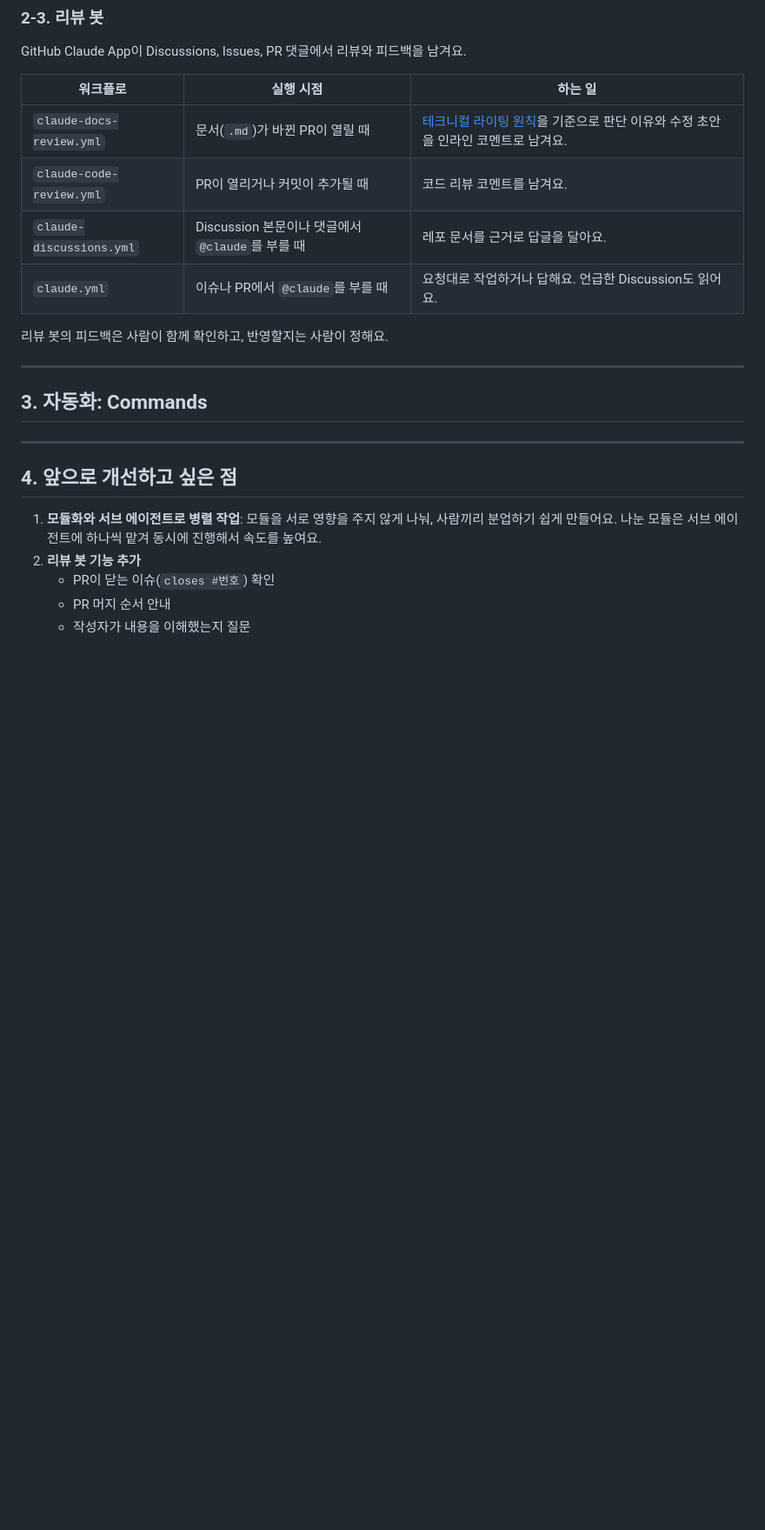
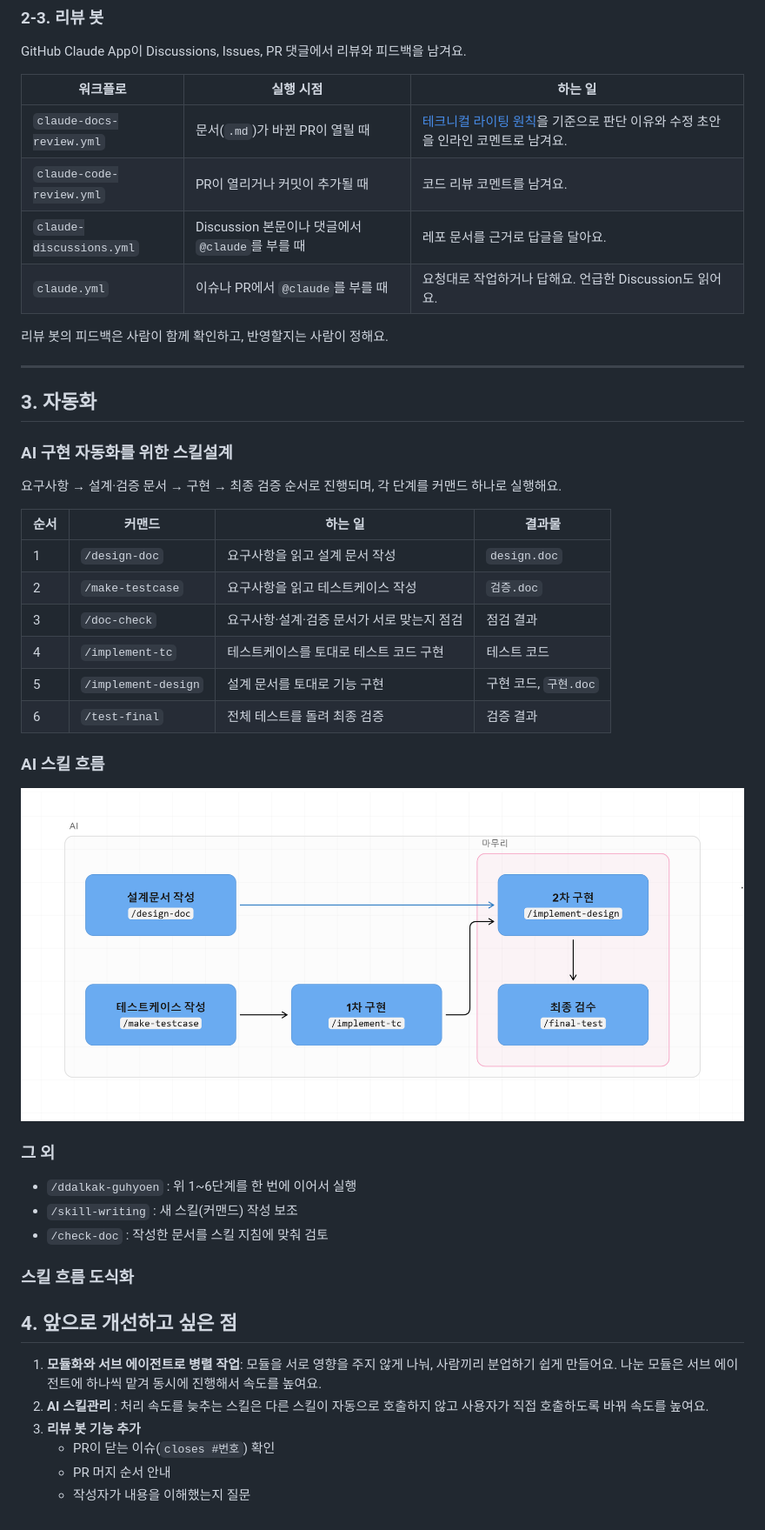
Before and after one commit to krafton-jungle-week11-12-team/mini-react, a Markdown page: README.md, the part around one of its changes. Shown at 87% size. GitHub-like rendering; pictures changed too: image/README/1794390392874.png (added); blank space fills up the shorter version.

Commit message:
docs: README에 AI 구현 자동화 스킬 설계와 흐름 추가
Co-Authored-By: Claude Opus 5.5 <noreply@anthropic.com>
Claude-Session: https://claude.ai/code/session_01JhasjVPxobNxtWbFTAhiGJ

```diff
--- a/README.md
+++ b/README.md
@@ -98,25 +98,49 @@ flowchart LR
 
 GitHub Claude App이 Discussions, Issues, PR 댓글에서 리뷰와 피드백을 남겨요.
 
-| 워크플로 | 실행 시점 | 하는 일 |
-| -------- | --------- | ------- |
-| `claude-docs-review.yml` | 문서(`.md`)가 바뀐 PR이 열릴 때 | [테크니컬 라이팅 원칙](docs/technical-writing-principles.md)을 기준으로 판단 이유와 수정 초안을 인라인 코멘트로 남겨요. |
-| `claude-code-review.yml` | PR이 열리거나 커밋이 추가될 때 | 코드 리뷰 코멘트를 남겨요. |
-| `claude-discussions.yml` | Discussion 본문이나 댓글에서 `@claude`를 부를 때 | 레포 문서를 근거로 답글을 달아요. |
-| `claude.yml` | 이슈나 PR에서 `@claude`를 부를 때 | 요청대로 작업하거나 답해요. 언급한 Discussion도 읽어요. |
+| 워크플로                   | 실행 시점                                          | 하는 일                                                                                                                |
+| -------------------------- | -------------------------------------------------- | ---------------------------------------------------------------------------------------------------------------------- |
+| `claude-docs-review.yml` | 문서(`.md`)가 바뀐 PR이 열릴 때                  | [테크니컬 라이팅 원칙](docs/technical-writing-principles.md)을 기준으로 판단 이유와 수정 초안을 인라인 코멘트로 남겨요. |
+| `claude-code-review.yml` | PR이 열리거나 커밋이 추가될 때                     | 코드 리뷰 코멘트를 남겨요.                                                                                             |
+| `claude-discussions.yml` | Discussion 본문이나 댓글에서 `@claude`를 부를 때 | 레포 문서를 근거로 답글을 달아요.                                                                                      |
+| `claude.yml`             | 이슈나 PR에서 `@claude`를 부를 때                | 요청대로 작업하거나 답해요. 언급한 Discussion도 읽어요.                                                                |
 
 리뷰 봇의 피드백은 사람이 함께 확인하고, 반영할지는 사람이 정해요.
 
 ---
 
-## 3. 자동화: Commands
+## 3. 자동화
 
----
+### AI 구현 자동화를 위한 스킬설계
+
+요구사항 → 설계·검증 문서 → 구현 → 최종 검증 순서로 진행되며, 각 단계를 커맨드 하나로 실행해요.
+
+| 순서 | 커맨드                | 하는 일                                      | 결과물                  |
+| ---- | --------------------- | -------------------------------------------- | ----------------------- |
+| 1    | `/design-doc`       | 요구사항을 읽고 설계 문서 작성               | `design.doc`          |
+| 2    | `/make-testcase`    | 요구사항을 읽고 테스트케이스 작성            | `검증.doc`            |
+| 3    | `/doc-check`        | 요구사항·설계·검증 문서가 서로 맞는지 점검 | 점검 결과               |
+| 4    | `/implement-tc`     | 테스트케이스를 토대로 테스트 코드 구현       | 테스트 코드             |
+| 5    | `/implement-design` | 설계 문서를 토대로 기능 구현                 | 구현 코드, `구현.doc` |
+| 6    | `/test-final`       | 전체 테스트를 돌려 최종 검증                 | 검증 결과               |
+
+### AI 스킬 흐름
+
+![1794390392874](image/README/1794390392874.png)
+
+### 그 외
+
+- `/ddalkak-guhyoen` : 위 1~6단계를 한 번에 이어서 실행
+- `/skill-writing` : 새 스킬(커맨드) 작성 보조
+- `/check-doc` : 작성한 문서를 스킬 지침에 맞춰 검토
+
+### 스킬 흐름 도식화
 
 ## 4. 앞으로 개선하고 싶은 점
 
 1. **모듈화와 서브 에이전트로 병렬 작업**: 모듈을 서로 영향을 주지 않게 나눠, 사람끼리 분업하기 쉽게 만들어요. 나눈 모듈은 서브 에이전트에 하나씩 맡겨 동시에 진행해서 속도를 높여요.
-2. **리뷰 봇 기능 추가**
+2. **AI 스킬관리** : 처리 속도를 늦추는 스킬은 다른 스킬이 자동으로 호출하지 않고 사용자가 직접 호출하도록 바꿔 속도를 높여요.
+3. **리뷰 봇 기능 추가**
    - PR이 닫는 이슈(`closes #번호`) 확인
    - PR 머지 순서 안내
    - 작성자가 내용을 이해했는지 질문
```
Also changed, not shown: other parts of README.md (+10 -10 lines).
